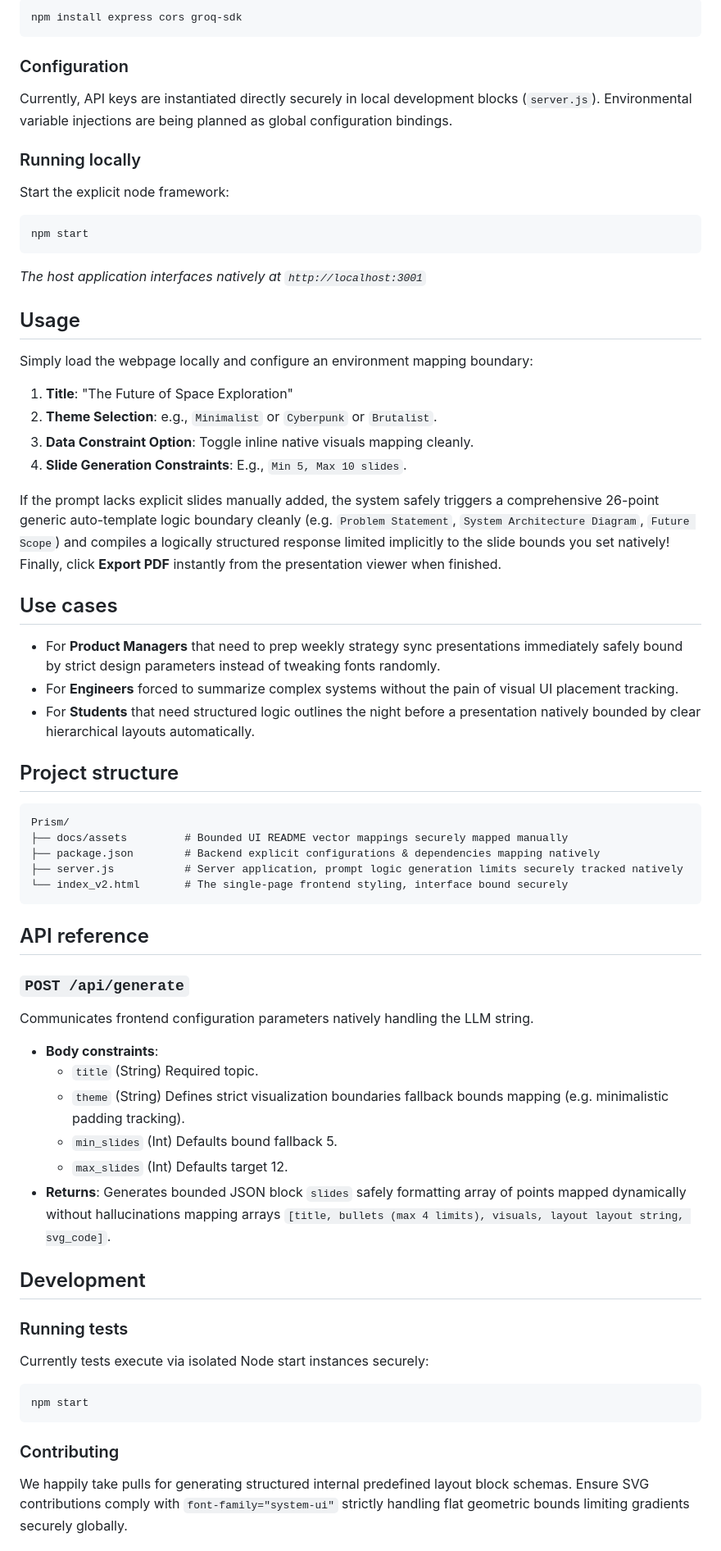
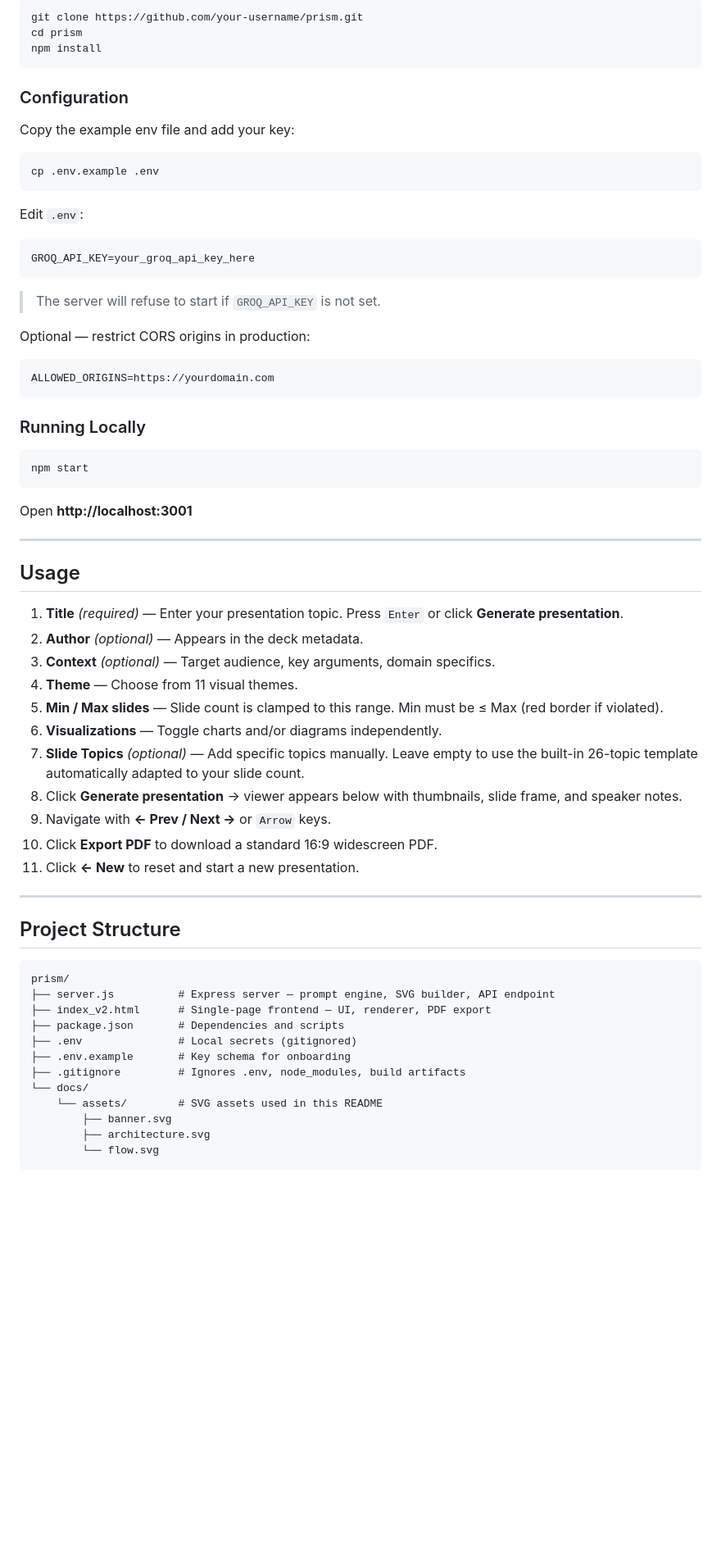
Before and after one commit to Kaelith69/Prism, a Markdown page: README.md, the part around one of its changes. Shown at 82% size. Drawn GitHub-style; blank space fills up the shorter version.

Commit message:
docs: update README with comprehensive feature, architecture, and usage documentation

````diff
--- a/README.md
+++ b/README.md
@@ -59,59 +85,71 @@ Clone the repository and install the backend modules directly tracking `package.
 ```bash
-npm install express cors groq-sdk
+git clone https://github.com/your-username/prism.git
+cd prism
+npm install
 ```
 
 ### Configuration
-Currently, API keys are instantiated directly securely in local development blocks (`server.js`). Environmental variable injections are being planned as global configuration bindings.
 
-### Running locally
-Start the explicit node framework:
+Copy the example env file and add your key:
+
 ```bash
-npm start
-```
-*The host application interfaces natively at `http://localhost:3001`*
-
-## Usage
-Simply load the webpage locally and configure an environment mapping boundary:
-
-1. **Title**: "The Future of Space Exploration"
-2. **Theme Selection**: e.g., `Minimalist` or `Cyberpunk` or `Brutalist`.
-3. **Data Constraint Option**: Toggle inline native visuals mapping cleanly.
-4. **Slide Generation Constraints**: E.g., `Min 5, Max 10 slides`.
-
-If the prompt lacks explicit slides manually added, the system safely triggers a comprehensive 26-point generic auto-template logic boundary cleanly (e.g. `Problem Statement`, `System Architecture Diagram`, `Future Scope`) and compiles a logically structured response limited implicitly to the slide bounds you set natively! Finally, click **Export PDF** instantly from the presentation viewer when finished.
-
-## Use cases
-* For **Product Managers** that need to prep weekly strategy sync presentations immediately safely bound by strict design parameters instead of tweaking fonts randomly.
-* For **Engineers** forced to summarize complex systems without the pain of visual UI placement tracking.
-* For **Students** that need structured logic outlines the night before a presentation natively bounded by clear hierarchical layouts automatically.
-
-## Project structure
-```text
-Prism/
-├── docs/assets         # Bounded UI README vector mappings securely mapped manually
-├── package.json        # Backend explicit configurations & dependencies mapping natively
-├── server.js           # Server application, prompt logic generation limits securely tracked natively
-└── index_v2.html       # The single-page frontend styling, interface bound securely
+cp .env.example .env
 ```
 
-## API reference
+Edit `.env`:
 
-### `POST /api/generate`
-Communicates frontend configuration parameters natively handling the LLM string.
-* **Body constraints**:
-  * `title` (String) Required topic.
-  * `theme` (String) Defines strict visualization boundaries fallback bounds mapping (e.g. minimalistic padding tracking).
-  * `min_slides` (Int) Defaults bound fallback 5.
-  * `max_slides` (Int) Defaults target 12.
-* **Returns**: Generates bounded JSON block `slides` safely formatting array of points mapped dynamically without hallucinations mapping arrays `[title, bullets (max 4 limits), visuals, layout layout string, svg_code]`.
+```env
+GROQ_API_KEY=your_groq_api_key_here
+```
 
-## Development
+> The server will refuse to start if `GROQ_API_KEY` is not set.
 
-### Running tests
-Currently tests execute via isolated Node start instances securely:
+Optional — restrict CORS origins in production:
+
+```env
+ALLOWED_ORIGINS=https://yourdomain.com
+```
+
+### Running Locally
+
 ```bash
 npm start
 ```
 
-### Contributing
-We happily take pulls for generating structured internal predefined layout block schemas. Ensure SVG contributions comply with `font-family="system-ui"` strictly handling flat geometric bounds limiting gradients securely globally.
+Open **http://localhost:3001**
+
+---
+
+## Usage
+
+1. **Title** *(required)* — Enter your presentation topic. Press `Enter` or click **Generate presentation**.
+2. **Author** *(optional)* — Appears in the deck metadata.
+3. **Context** *(optional)* — Target audience, key arguments, domain specifics.
+4. **Theme** — Choose from 11 visual themes.
+5. **Min / Max slides** — Slide count is clamped to this range. Min must be ≤ Max (red border if violated).
+6. **Visualizations** — Toggle charts and/or diagrams independently.
+7. **Slide Topics** *(optional)* — Add specific topics manually. Leave empty to use the built-in 26-topic template automatically adapted to your slide count.
+8. Click **Generate presentation** → viewer appears below with thumbnails, slide frame, and speaker notes.
+9. Navigate with **← Prev / Next →** or `Arrow` keys.
+10. Click **Export PDF** to download a standard 16:9 widescreen PDF.
+11. Click **← New** to reset and start a new presentation.
+
+---
+
+## Project Structure
+
+```
+prism/
+├── server.js          # Express server — prompt engine, SVG builder, API endpoint
+├── index_v2.html      # Single-page frontend — UI, renderer, PDF export
+├── package.json       # Dependencies and scripts
+├── .env               # Local secrets (gitignored)
+├── .env.example       # Key schema for onboarding
+├── .gitignore         # Ignores .env, node_modules, build artifacts
+└── docs/
+    └── assets/        # SVG assets used in this README
+        ├── banner.svg
+        ├── architecture.svg
+        └── flow.svg
+```
+
````
Also changed, not shown: other parts of README.md (+151 -33 lines).
